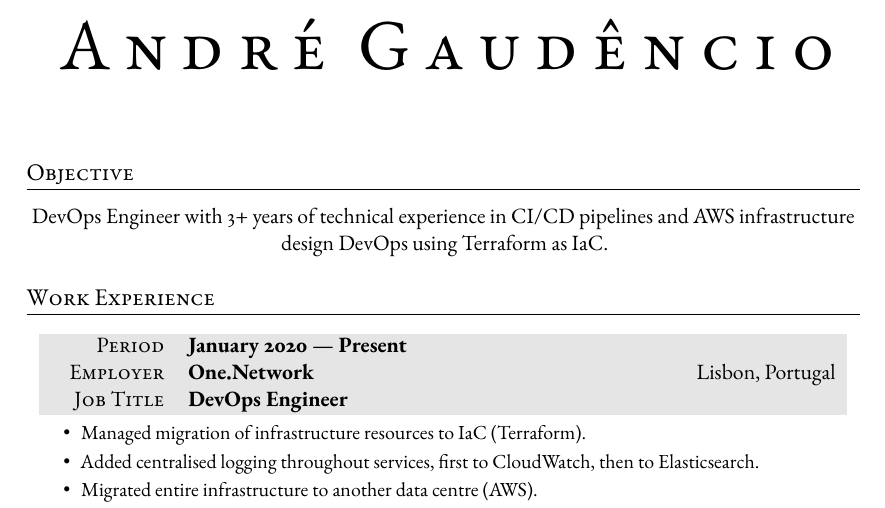
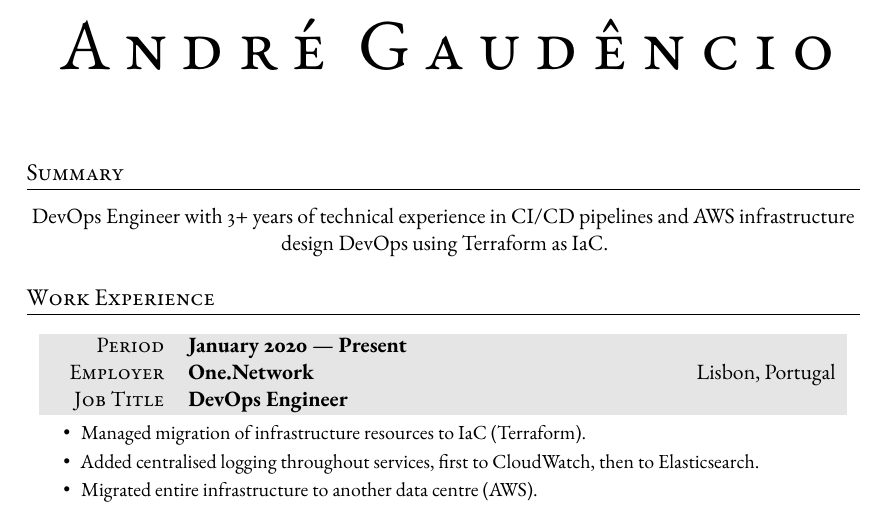
Before and after one commit to razor54/resume, a LaTeX document (template.tex): part of the page, cut so that both start at the same text. Compiled offline with pdfLaTeX.

Commit message:
Update objective to summary

```diff
--- a/template.tex
+++ b/template.tex
@@ -72,7 +72,7 @@
 %	OBJECTIVE
 %----------------------------------------------------------------------------------------
 
-\section{Objective}
+\section{Summary}
 
 %A position in the field of computers with special interests in business applications \\ programming, information processing, and management systems. \\
 DevOps Engineer with 3+ years of technical experience in CI/CD pipelines and AWS infrastructure design DevOps using Terraform as IaC.
```
